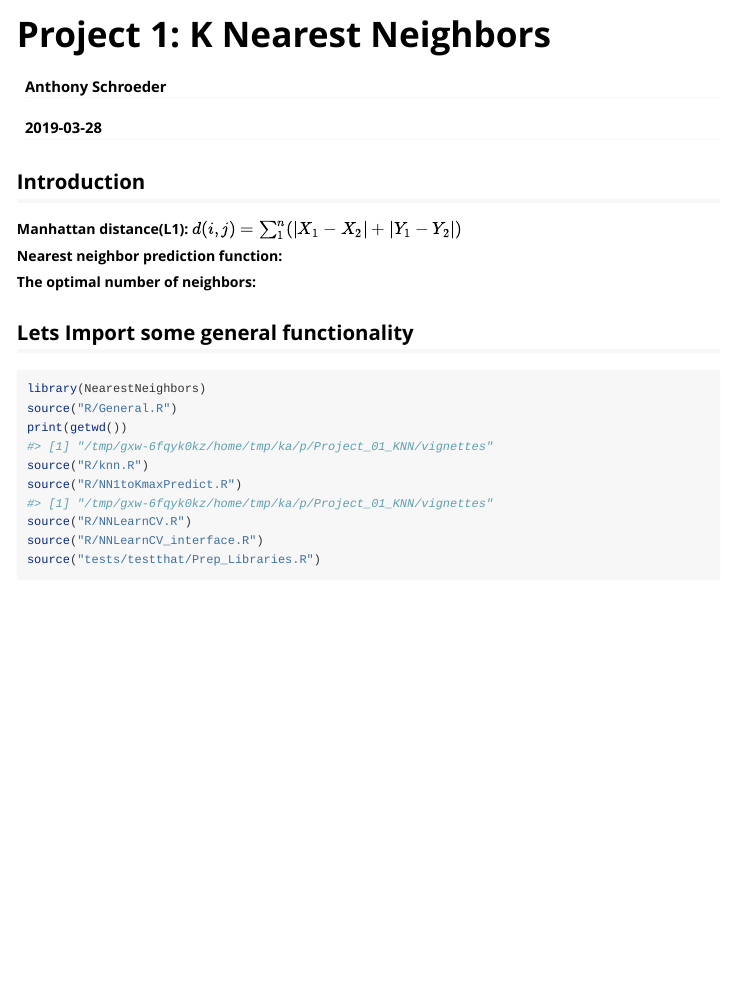
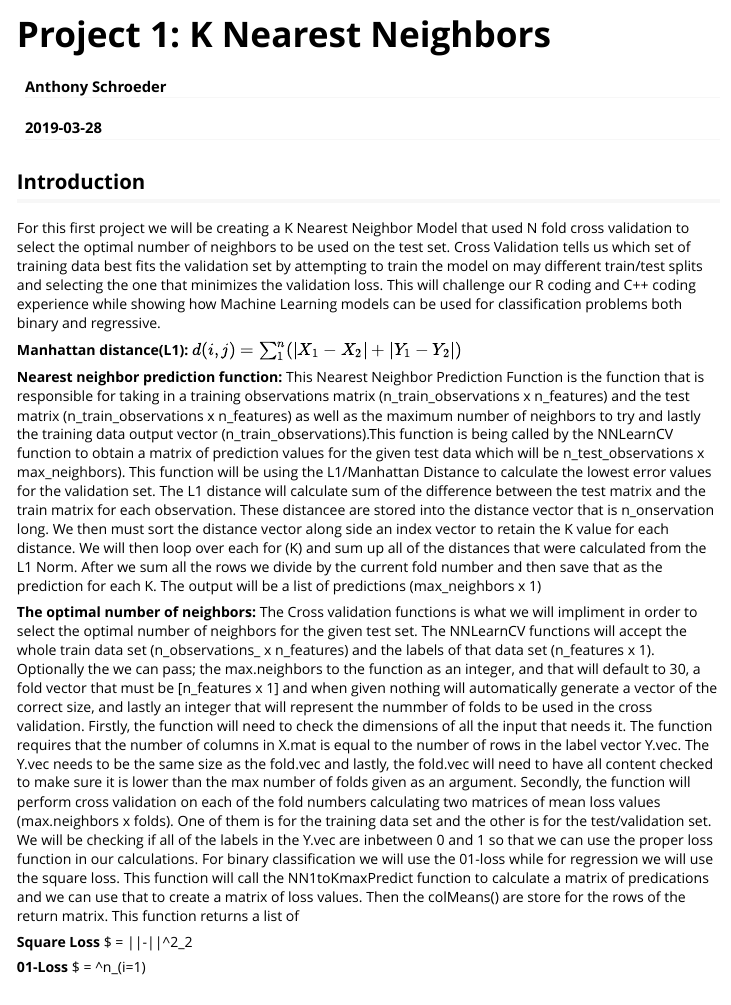
Before and after one commit to ShoeRider/CS499_MachineLearning_TeamProjects, an R Markdown document (Project_01_KNN/vignettes/Project_01_KNN.Rmd): the page in a window 1100 px wide, from its top. Rendered offline with R 4.5, knitr and Pandoc, with nearby package versions; some code elsewhere in the file could not run offline; long lines of code are wrapped.

Commit message:
Update Project_01_KNN.Rmd

````diff
--- a/Project_01_KNN/vignettes/Project_01_KNN.Rmd
+++ b/Project_01_KNN/vignettes/Project_01_KNN.Rmd
@@ -20,10 +20,19 @@ knitr::opts_chunk$set(
 ```
 
 ## Introduction
-
+  For this first project we will be creating a K Nearest Neighbor Model that used N fold cross validation to select the optimal number of neighbors to be used on the test set. Cross Validation tells us which set of training data best fits the validation set by attempting to train the model on may different train/test splits and selecting the one that minimizes the validation loss. This will challenge our R coding and C++ coding experience while showing how Machine Learning models can be used for classification problems both binary and regressive.
 
 **Manhattan distance(L1): **  **$d(i,j)=\sum_{1}^{n}(|X_1-X_2|+|Y_1-Y_2|)$**
 
 **Nearest neighbor prediction function: **
+  This Nearest Neighbor Prediction Function is the function that is responsible for taking in a training observations matrix (n_train_observations x n_features) and the test matrix (n_train_observations x n_features) as well as the maximum number of neighbors to try and lastly the training data output vector (n_train_observations).This function is being called by the NNLearnCV function to obtain a matrix of prediction values for the given test data which will be n_test_observations x max_neighbors).
+  This function will be using the L1/Manhattan Distance to calculate the lowest error values for the validation set. The L1 distance will calculate sum of the difference between the test matrix and the train matrix for each observation. These distancee are stored into the distance vector that is n_onservation long. We then must sort the distance vector along side an index vector to retain the K value for each distance.
+  We will then loop over each for (K) and sum up all of the distances that were calculated from the L1 Norm. After we sum all the rows we divide by the current fold number and then save that as the prediction for each K. The output will be a list of predictions (max_neighbors x 1)
 
-**The optimal number of neighbors:      **
+**The optimal number of neighbors:  **
+  The Cross validation functions is what we will impliment in order to select the optimal number of neighbors for the given test set. The NNLearnCV functions will accept the whole train data set (n_observations_ x n_features) and the labels of that data set (n_features x 1). Optionally the we can pass; the max.neighbors to the function as an integer, and that will default to 30, a fold vector that must be [n_features x 1] and when given nothing will automatically generate a vector of the correct size, and lastly an integer that will represent the nummber of folds to be used in the cross validation.
+  Firstly, the function will need to check the dimensions of all the input that needs it. The function requires that the number of columns in X.mat is equal to the number of rows in the label vector Y.vec. The Y.vec needs to be the same size as the fold.vec and lastly, the fold.vec will need to have all content checked to make sure it is lower than the max number of folds given as an argument.
+  Secondly, the function will perform cross validation on each of the fold numbers calculating two matrices of mean loss values (max.neighbors x folds). One of them is for the training data set and the other is for the test/validation set. We will be checking if all of the labels in the Y.vec are inbetween 0 and 1 so that we can use the proper loss function in our calculations. For binary classification we will use the 01-loss while for regression we will use the square loss. This function will call the NN1toKmaxPredict function to calculate a matrix of predications and we can use that to create a matrix of loss values. Then the colMeans() are store for the rows of the return matrix.
+  This function returns a list of
+
+  **Square Loss**
````
Also changed, not shown: Project_01_KNN/vignettes/Project_01_KNN.Rmd (5 more changed lines).
